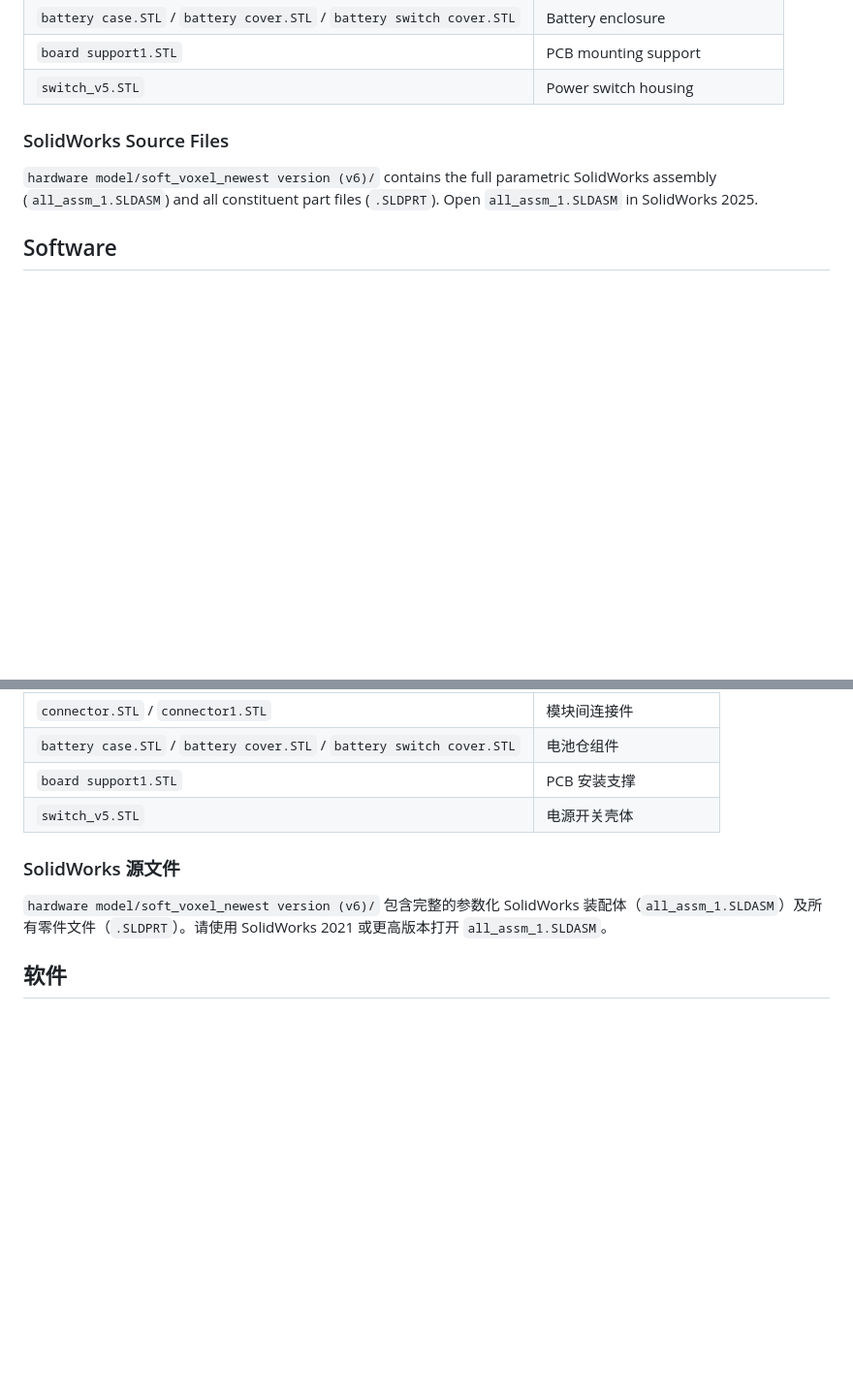
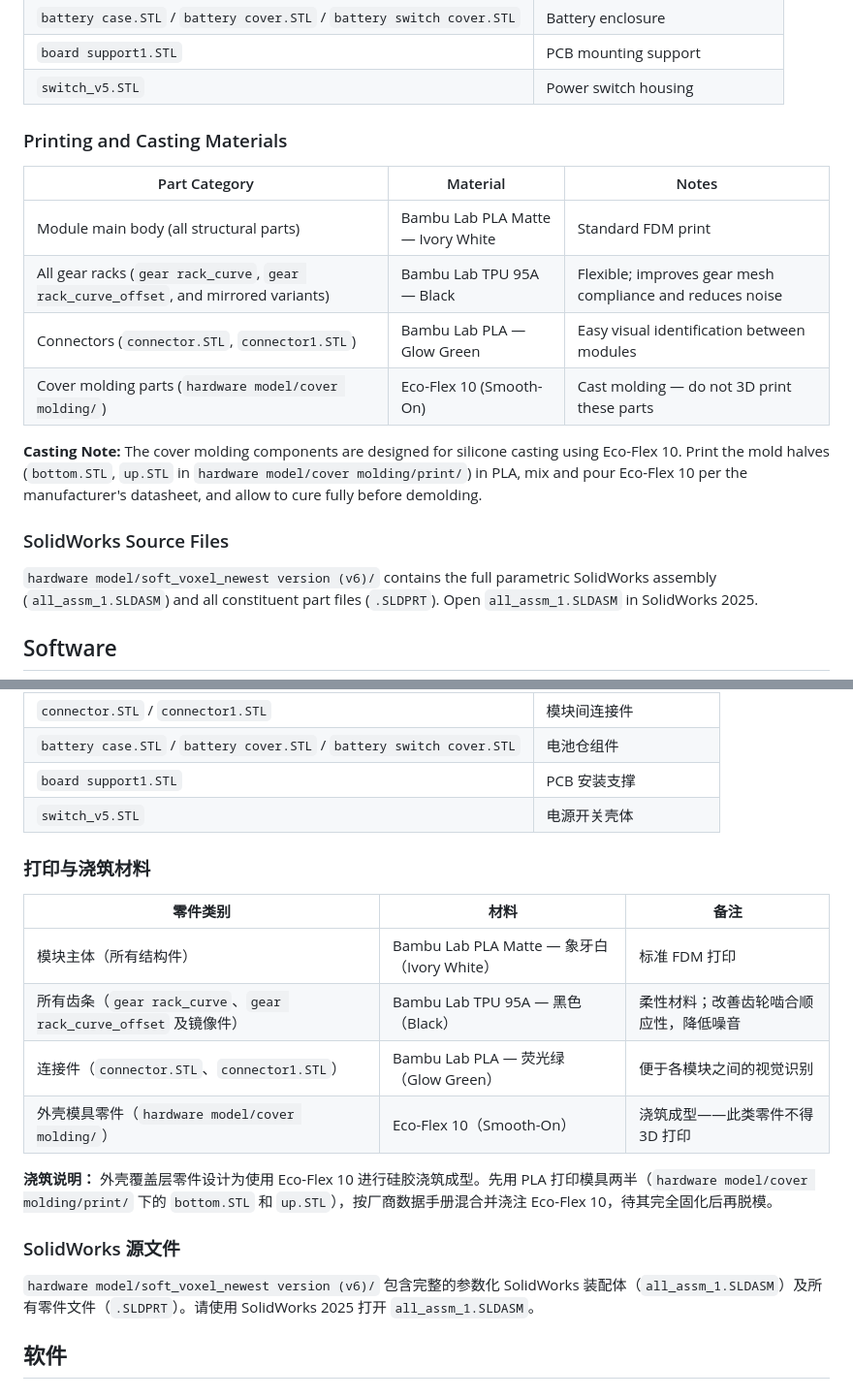
Before and after one commit to SylvesterZHANG007/2d-soft-voxel, a Markdown page: README.md, 2 parts joined by grey strips. Shown at 97% size. GitHub-like rendering; blank space fills up the shorter version.

Commit message:
docs: add printing and casting materials guide (EN + ZH)

```diff
--- a/README.md
+++ b/README.md
@@ -45,6 +45,17 @@ All print-ready STL/3MF files are in `print/`. Key parts:
 | `battery case.STL` / `battery cover.STL` / `battery switch cover.STL` | Battery enclosure |
 | `board support1.STL` | PCB mounting support |
 | `switch_v5.STL` | Power switch housing |
+
+### Printing and Casting Materials
+
+| Part Category | Material | Notes |
+|---------------|----------|-------|
+| Module main body (all structural parts) | Bambu Lab PLA Matte — Ivory White | Standard FDM print |
+| All gear racks (`gear rack_curve`, `gear rack_curve_offset`, and mirrored variants) | Bambu Lab TPU 95A — Black | Flexible; improves gear mesh compliance and reduces noise |
+| Connectors (`connector.STL`, `connector1.STL`) | Bambu Lab PLA — Glow Green | Easy visual identification between modules |
+| Cover molding parts (`hardware model/cover molding/`) | Eco-Flex 10 (Smooth-On) | Cast molding — do not 3D print these parts |
+
+**Casting Note:** The cover molding components are designed for silicone casting using Eco-Flex 10. Print the mold halves (`bottom.STL`, `up.STL` in `hardware model/cover molding/print/`) in PLA, mix and pour Eco-Flex 10 per the manufacturer's datasheet, and allow to cure fully before demolding.
 
 ### SolidWorks Source Files
 `hardware model/soft_voxel_newest version (v6)/` contains the full parametric SolidWorks assembly (`all_assm_1.SLDASM`) and all constituent part files (`.SLDPRT`). Open `all_assm_1.SLDASM` in SolidWorks 2025.
@@ -199,8 +210,19 @@ This project is released for research and educational use. If you build on this
 | `board support1.STL` | PCB 安装支撑 |
 | `switch_v5.STL` | 电源开关壳体 |
 
+### 打印与浇筑材料
+
+| 零件类别 | 材料 | 备注 |
+|----------|------|------|
+| 模块主体（所有结构件） | Bambu Lab PLA Matte — 象牙白（Ivory White） | 标准 FDM 打印 |
+| 所有齿条（`gear rack_curve`、`gear rack_curve_offset` 及镜像件） | Bambu Lab TPU 95A — 黑色（Black） | 柔性材料；改善齿轮啮合顺应性，降低噪音 |
+| 连接件（`connector.STL`、`connector1.STL`） | Bambu Lab PLA — 荧光绿（Glow Green） | 便于各模块之间的视觉识别 |
+| 外壳模具零件（`hardware model/cover molding/`） | Eco-Flex 10（Smooth-On） | 浇筑成型——此类零件不得 3D 打印 |
+
+**浇筑说明：** 外壳覆盖层零件设计为使用 Eco-Flex 10 进行硅胶浇筑成型。先用 PLA 打印模具两半（`hardware model/cover molding/print/` 下的 `bottom.STL` 和 `up.STL`），按厂商数据手册混合并浇注 Eco-Flex 10，待其完全固化后再脱模。
+
 ### SolidWorks 源文件
-`hardware model/soft_voxel_newest version (v6)/` 包含完整的参数化 SolidWorks 装配体（`all_assm_1.SLDASM`）及所有零件文件（`.SLDPRT`）。请使用 SolidWorks 2021 或更高版本打开 `all_assm_1.SLDASM`。
+`hardware model/soft_voxel_newest version (v6)/` 包含完整的参数化 SolidWorks 装配体（`all_assm_1.SLDASM`）及所有零件文件（`.SLDPRT`）。请使用 SolidWorks 2025 打开 `all_assm_1.SLDASM`。
 
 ## 软件
 
```
